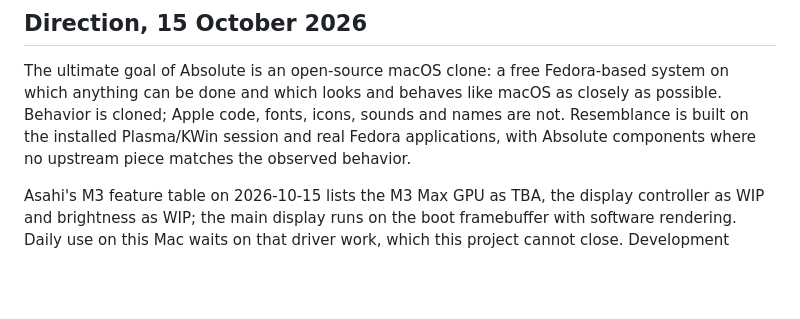
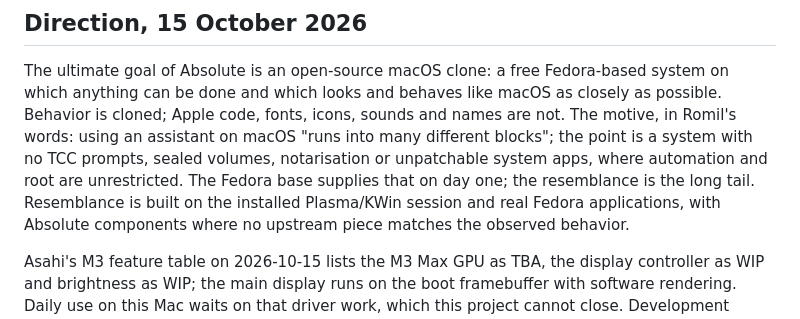
Before and after one commit to romil-bijarnia/absolute, a Markdown page: ROADMAP.md, the part around the change. Rendered like a GitHub page; blank space fills up the shorter version.

Commit message:
State the motive: an unrestricted system first, resemblance as the long tail

```diff
--- a/ROADMAP.md
+++ b/ROADMAP.md
@@ -5,7 +5,11 @@
 The ultimate goal of Absolute is an open-source macOS clone: a free
 Fedora-based system on which anything can be done and which looks and behaves
 like macOS as closely as possible. Behavior is cloned; Apple code, fonts,
-icons, sounds and names are not. Resemblance is built on the installed
+icons, sounds and names are not. The motive, in Romil's words: using an
+assistant on macOS "runs into many different blocks"; the point is a system
+with no TCC prompts, sealed volumes, notarisation or unpatchable system apps,
+where automation and root are unrestricted. The Fedora base supplies that on
+day one; the resemblance is the long tail. Resemblance is built on the installed
 Plasma/KWin session and real Fedora applications, with Absolute components
 where no upstream piece matches the observed behavior.
 
```
